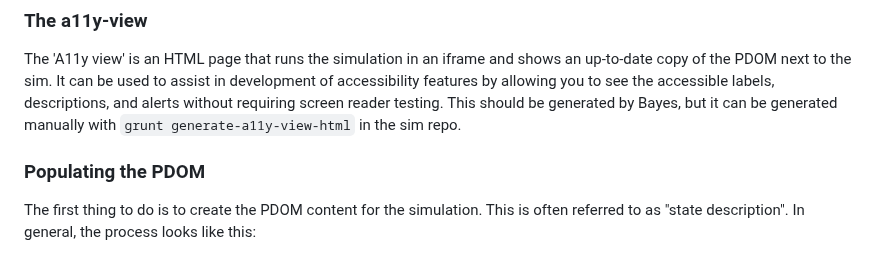
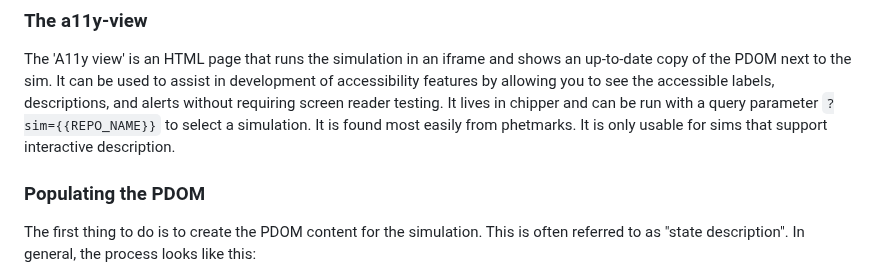
Before and after one commit to phetsims/phet-info, a Markdown page: doc/interactive-description-technical-guide.md, the part around the change. Drawn GitHub-style.

Commit message:
update documentation about the a11y view for https://github.com/phetsims/chipper/issues/1564

```diff
--- a/doc/interactive-description-technical-guide.md
+++ b/doc/interactive-description-technical-guide.md
@@ -149,8 +149,9 @@ enable: https://support.apple.com/guide/mac-help/use-your-keyboard-like-a-mouse-
 
 The 'A11y view' is an HTML page that runs the simulation in an iframe and shows an up-to-date copy of the PDOM next to
 the sim. It can be used to assist in development of accessibility features by allowing you to see the accessible labels,
-descriptions, and alerts without requiring screen reader testing. This should be generated by Bayes, but it can be
-generated manually with `grunt generate-a11y-view-html` in the sim repo.
+descriptions, and alerts without requiring screen reader testing. It lives in chipper and can be run with a query
+parameter `?sim={{REPO_NAME}}` to select a simulation. It is found most easily from phetmarks. It is only usable
+for sims that support interactive description.
 
 ### Populating the PDOM
 
```
Also changed, not shown: doc/fluent-translation-guide.md (+1 -1 lines).
